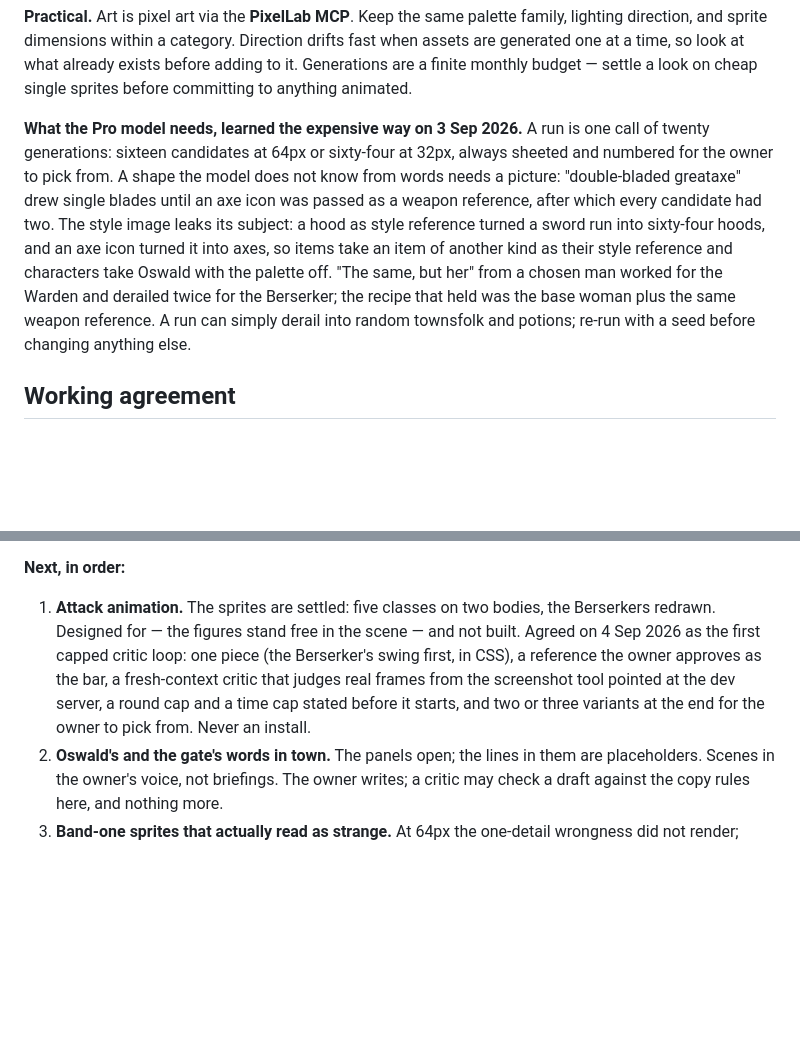
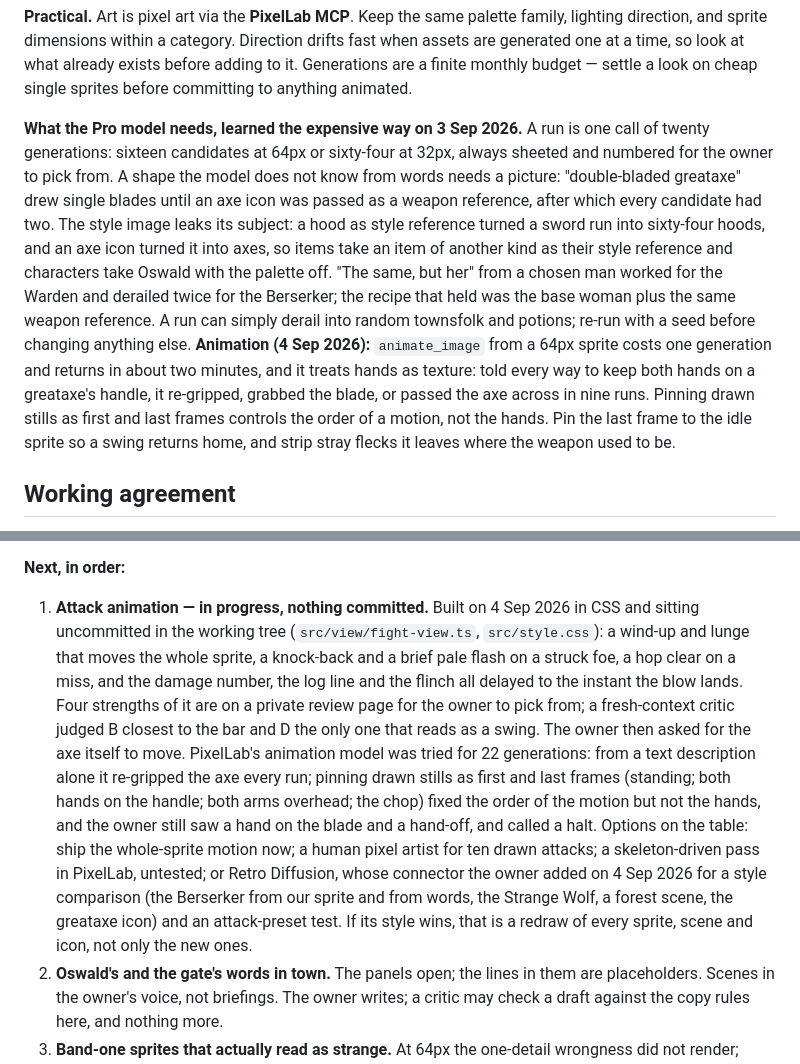
Before and after one commit to J4GameDev/arena, a Markdown page: CLAUDE.md, 2 parts joined by grey strips. GitHub-like rendering; blank space fills up the shorter version.

Commit message:
North star: where the attack animation stands
The whole-sprite swing is built and uncommitted, with four strengths on a
review page; the drawn-frame route through PixelLab was tried for 22
generations and halted by the owner; Retro Diffusion is connected for a
style comparison and an attack test. The animation lesson goes into the
PixelLab notes: the model treats hands as texture.

Co-Authored-By: Claude Fable 5.1 <noreply@anthropic.com>

```diff
--- a/CLAUDE.md
+++ b/CLAUDE.md
@@ -136,7 +136,7 @@ Sprite paths are passed _into_ the view, never stored on a Combatant. The simula
 
 **Practical.** Art is pixel art via the **PixelLab MCP**. Keep the same palette family, lighting direction, and sprite dimensions within a category. Direction drifts fast when assets are generated one at a time, so look at what already exists before adding to it. Generations are a finite monthly budget — settle a look on cheap single sprites before committing to anything animated.
 
-**What the Pro model needs, learned the expensive way on 3 Sep 2026.** A run is one call of twenty generations: sixteen candidates at 64px or sixty-four at 32px, always sheeted and numbered for the owner to pick from. A shape the model does not know from words needs a picture: "double-bladed greataxe" drew single blades until an axe icon was passed as a weapon reference, after which every candidate had two. The style image leaks its subject: a hood as style reference turned a sword run into sixty-four hoods, and an axe icon turned it into axes, so items take an item of another kind as their style reference and characters take Oswald with the palette off. "The same, but her" from a chosen man worked for the Warden and derailed twice for the Berserker; the recipe that held was the base woman plus the same weapon reference. A run can simply derail into random townsfolk and potions; re-run with a seed before changing anything else.
+**What the Pro model needs, learned the expensive way on 3 Sep 2026.** A run is one call of twenty generations: sixteen candidates at 64px or sixty-four at 32px, always sheeted and numbered for the owner to pick from. A shape the model does not know from words needs a picture: "double-bladed greataxe" drew single blades until an axe icon was passed as a weapon reference, after which every candidate had two. The style image leaks its subject: a hood as style reference turned a sword run into sixty-four hoods, and an axe icon turned it into axes, so items take an item of another kind as their style reference and characters take Oswald with the palette off. "The same, but her" from a chosen man worked for the Warden and derailed twice for the Berserker; the recipe that held was the base woman plus the same weapon reference. A run can simply derail into random townsfolk and potions; re-run with a seed before changing anything else. **Animation (4 Sep 2026):** `animate_image` from a 64px sprite costs one generation and returns in about two minutes, and it treats hands as texture: told every way to keep both hands on a greataxe's handle, it re-gripped, grabbed the blade, or passed the axe across in nine runs. Pinning drawn stills as first and last frames controls the order of a motion, not the hands. Pin the last frame to the idle sprite so a swing returns home, and strip stray flecks it leaves where the weapon used to be.
 
 ## Working agreement
 
@@ -394,7 +394,7 @@ The Warden's Resolve never fires against the gate or the Elk — one blow every
 
 **Next, in order:**
 
-1. **Attack animation.** The sprites are settled: five classes on two bodies, the Berserkers redrawn. Designed for — the figures stand free in the scene — and not built. Agreed on 4 Sep 2026 as the first capped critic loop: one piece (the Berserker's swing first, in CSS), a reference the owner approves as the bar, a fresh-context critic that judges real frames from the screenshot tool pointed at the dev server, a round cap and a time cap stated before it starts, and two or three variants at the end for the owner to pick from. Never an install.
+1. **Attack animation — in progress, nothing committed.** Built on 4 Sep 2026 in CSS and sitting uncommitted in the working tree (`src/view/fight-view.ts`, `src/style.css`): a wind-up and lunge that moves the whole sprite, a knock-back and a brief pale flash on a struck foe, a hop clear on a miss, and the damage number, the log line and the flinch all delayed to the instant the blow lands. Four strengths of it are on a private review page for the owner to pick from; a fresh-context critic judged B closest to the bar and D the only one that reads as a swing. The owner then asked for the axe itself to move. PixelLab's animation model was tried for 22 generations: from a text description alone it re-gripped the axe every run; pinning drawn stills as first and last frames (standing; both hands on the handle; both arms overhead; the chop) fixed the order of the motion but not the hands, and the owner still saw a hand on the blade and a hand-off, and called a halt. Options on the table: ship the whole-sprite motion now; a human pixel artist for ten drawn attacks; a skeleton-driven pass in PixelLab, untested; or Retro Diffusion, whose connector the owner added on 4 Sep 2026 for a style comparison (the Berserker from our sprite and from words, the Strange Wolf, a forest scene, the greataxe icon) and an attack-preset test. If its style wins, that is a redraw of every sprite, scene and icon, not only the new ones.
 2. **Oswald's and the gate's words in town.** The panels open; the lines in them are placeholders. Scenes in the owner's voice, not briefings. The owner writes; a critic may check a draft against the copy rules here, and nothing more.
 3. **Band-one sprites that actually read as strange.** At 64px the one-detail wrongness did not render; what came back was normal animals with red eyes. Acceptable for now. When revisited: lead the prompt with a wrongness big enough to survive 64px, or use a larger canvas, and judge each sheet with a blind test — a fresh reader asked what is wrong with the animal.
 4. **The smithy**, held until there is something for it to do.
```
